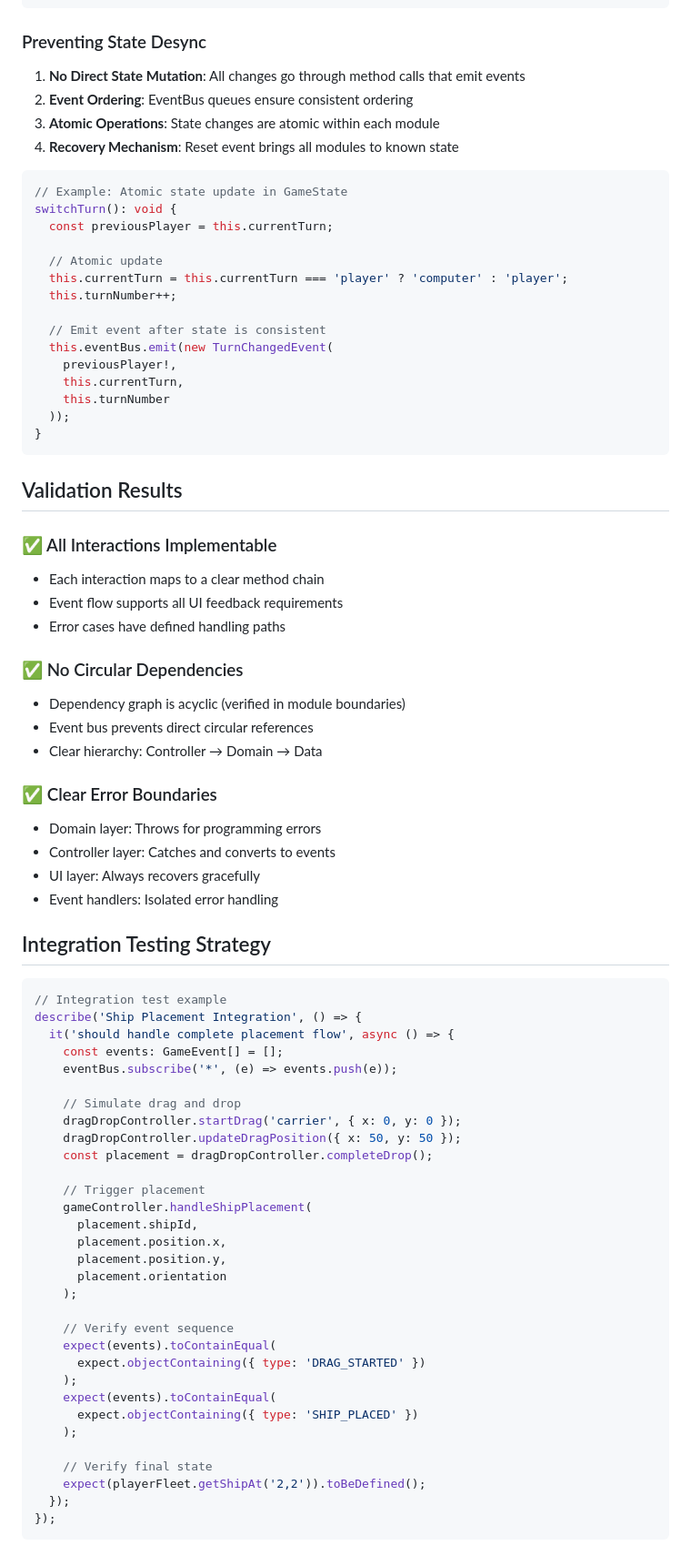
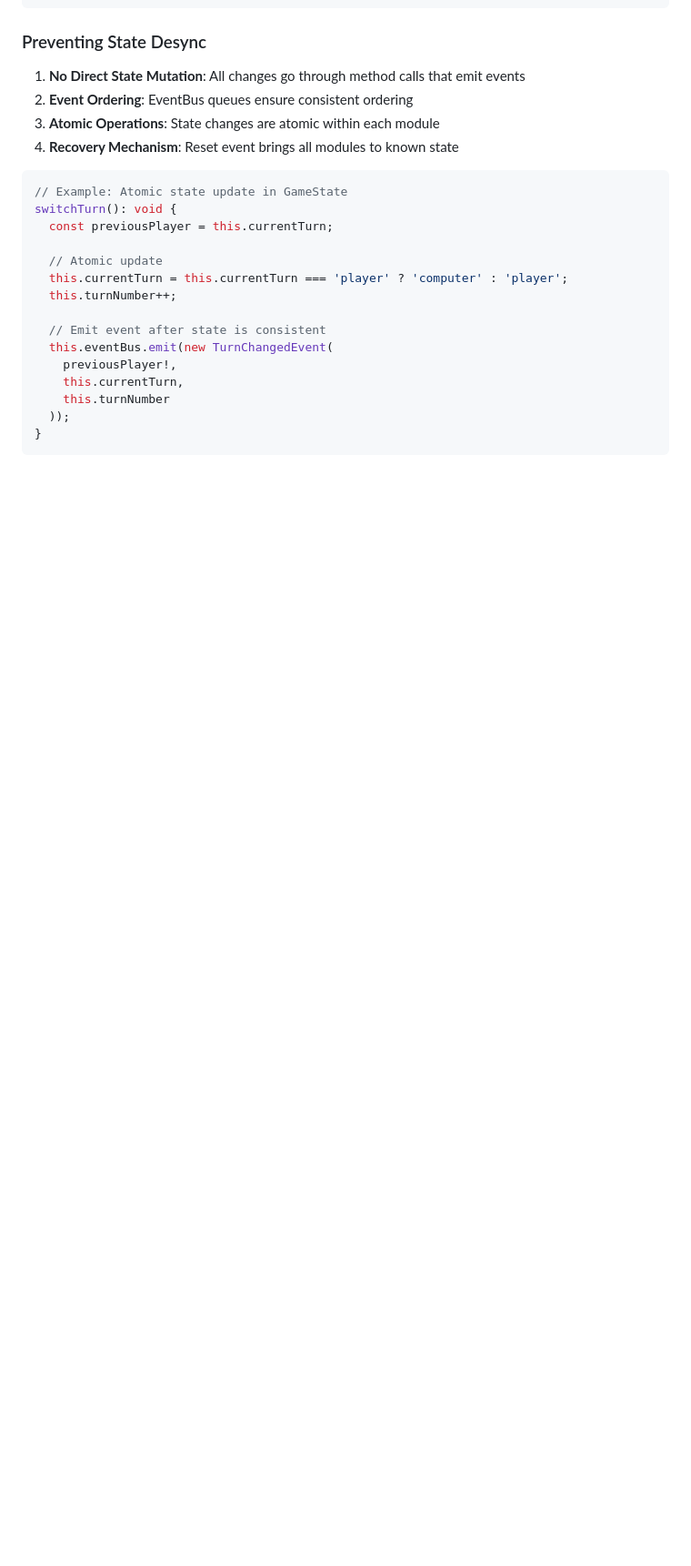
Before and after one commit to sncooneydavis/battleship, a Markdown page: src/code_agent_info/integration_protocol.md, the part around the change printed below. Shown: that part at 91% size. Drawn GitHub-style; blank space fills up the shorter version.

Commit message:
file structure

````diff
--- a/src/code_agent_info/integration_protocol.md
+++ b/src/code_agent_info/integration_protocol.md
@@ -358,60 +371,3 @@ switchTurn(): void {
   ));
 }
 ```
-
-## Validation Results
-
-### ✅ All Interactions Implementable
-
-- Each interaction maps to a clear method chain
-- Event flow supports all UI feedback requirements
-- Error cases have defined handling paths
-
-### ✅ No Circular Dependencies
-
-- Dependency graph is acyclic (verified in module boundaries)
-- Event bus prevents direct circular references
-- Clear hierarchy: Controller → Domain → Data
-
-### ✅ Clear Error Boundaries
-
-- Domain layer: Throws for programming errors
-- Controller layer: Catches and converts to events
-- UI layer: Always recovers gracefully
-- Event handlers: Isolated error handling
-
-## Integration Testing Strategy
-
-```typescript
-// Integration test example
-describe('Ship Placement Integration', () => {
-  it('should handle complete placement flow', async () => {
-    const events: GameEvent[] = [];
-    eventBus.subscribe('*', (e) => events.push(e));
-
-    // Simulate drag and drop
-    dragDropController.startDrag('carrier', { x: 0, y: 0 });
-    dragDropController.updateDragPosition({ x: 50, y: 50 });
-    const placement = dragDropController.completeDrop();
-
-    // Trigger placement
-    gameController.handleShipPlacement(
-      placement.shipId,
-      placement.position.x,
-      placement.position.y,
-      placement.orientation
-    );
-
-    // Verify event sequence
-    expect(events).toContainEqual(
-      expect.objectContaining({ type: 'DRAG_STARTED' })
-    );
-    expect(events).toContainEqual(
-      expect.objectContaining({ type: 'SHIP_PLACED' })
-    );
-
-    // Verify final state
-    expect(playerFleet.getShipAt('2,2')).toBeDefined();
-  });
-});
-```
````
Also changed, not shown: other parts of src/code_agent_info/integration_protocol.md (+13 -0 lines).
